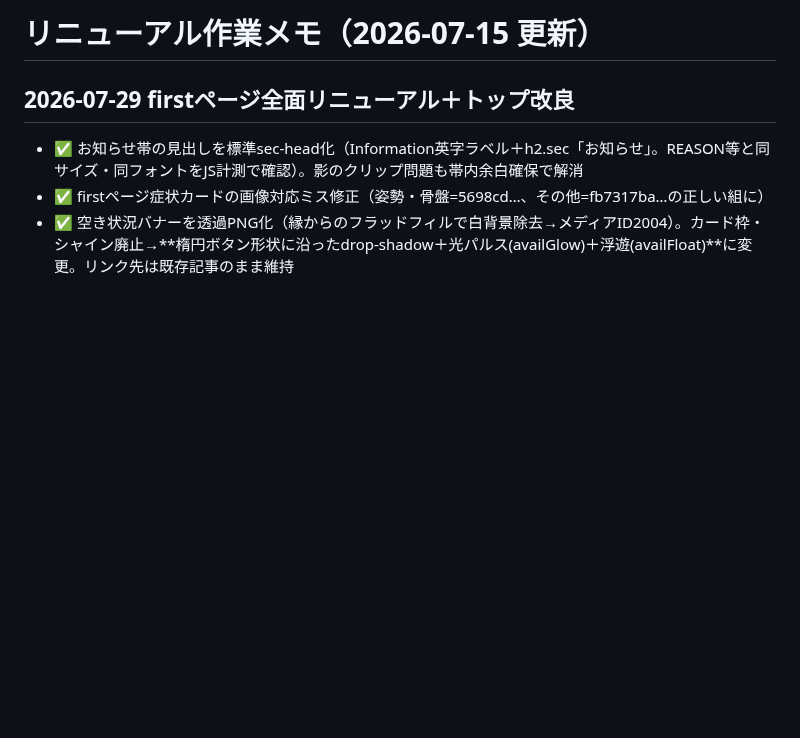
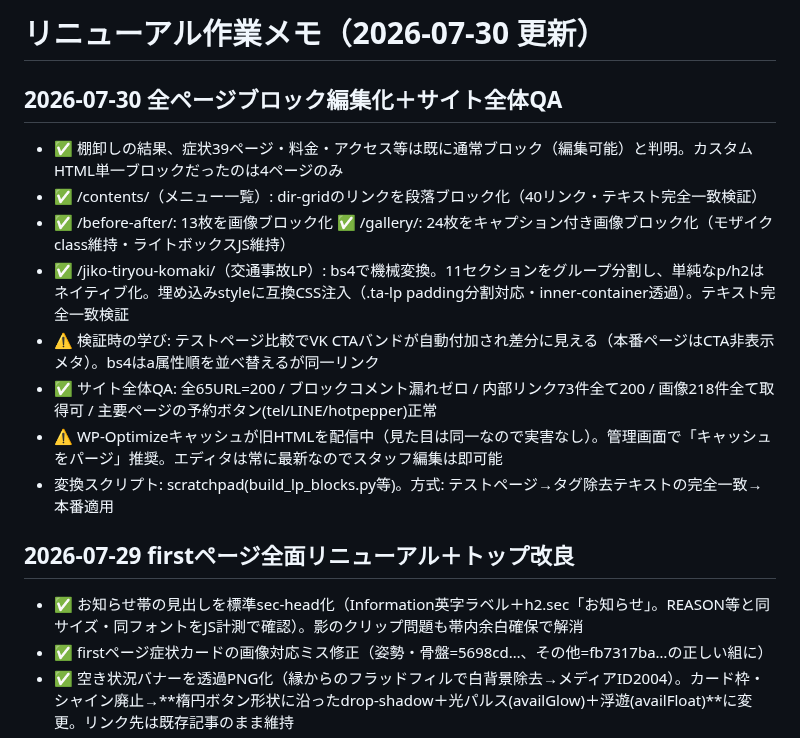
Before and after one commit to BoneTechGroup/btg-komaki-site, a Markdown page: 作業メモ.md, the part around the change. Drawn GitHub-style; blank space fills up the shorter version.

Commit message:
作業メモ: 全ページブロック編集化＋サイト全体QA完了を記録
Co-Authored-By: Claude Fable 5 <noreply@anthropic.com>

```diff
--- a/作業メモ.md
+++ b/作業メモ.md
@@ -1,4 +1,14 @@
-# リニューアル作業メモ（2026-07-15 更新）
+# リニューアル作業メモ（2026-07-30 更新）
+
+## 2026-07-30 全ページブロック編集化＋サイト全体QA
+- ✅ 棚卸しの結果、症状39ページ・料金・アクセス等は既に通常ブロック（編集可能）と判明。カスタムHTML単一ブロックだったのは4ページのみ
+- ✅ /contents/（メニュー一覧）: dir-gridのリンクを段落ブロック化（40リンク・テキスト完全一致検証）
+- ✅ /before-after/: 13枚を画像ブロック化 ✅ /gallery/: 24枚をキャプション付き画像ブロック化（モザイクclass維持・ライトボックスJS維持）
+- ✅ /jiko-tiryou-komaki/（交通事故LP）: bs4で機械変換。11セクションをグループ分割し、単純なp/h2はネイティブ化。埋め込みstyleに互換CSS注入（.ta-lp padding分割対応・inner-container透過）。テキスト完全一致検証
+- ⚠️ 検証時の学び: テストページ比較でVK CTAバンドが自動付加され差分に見える（本番ページはCTA非表示メタ）。bs4はa属性順を並べ替えるが同一リンク
+- ✅ サイト全体QA: 全65URL=200 / ブロックコメント漏れゼロ / 内部リンク73件全て200 / 画像218件全て取得可 / 主要ページの予約ボタン(tel/LINE/hotpepper)正常
+- ⚠️ WP-Optimizeキャッシュが旧HTMLを配信中（見た目は同一なので実害なし）。管理画面で「キャッシュをパージ」推奨。エディタは常に最新なのでスタッフ編集は即可能
+- 変換スクリプト: scratchpad(build_lp_blocks.py等)。方式: テストページ→タグ除去テキストの完全一致→本番適用
 
 ## 2026-07-29 firstページ全面リニューアル＋トップ改良
 - ✅ お知らせ帯の見出しを標準sec-head化（Information英字ラベル＋h2.sec「お知らせ」。REASON等と同サイズ・同フォントをJS計測で確認）。影のクリップ問題も帯内余白確保で解消
```
